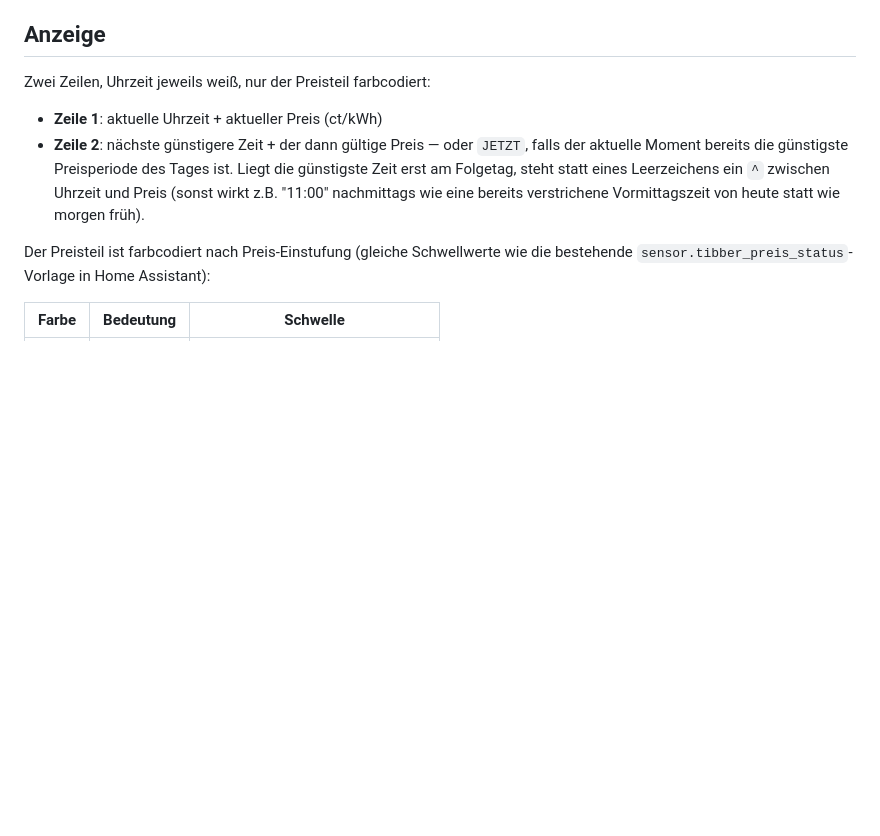
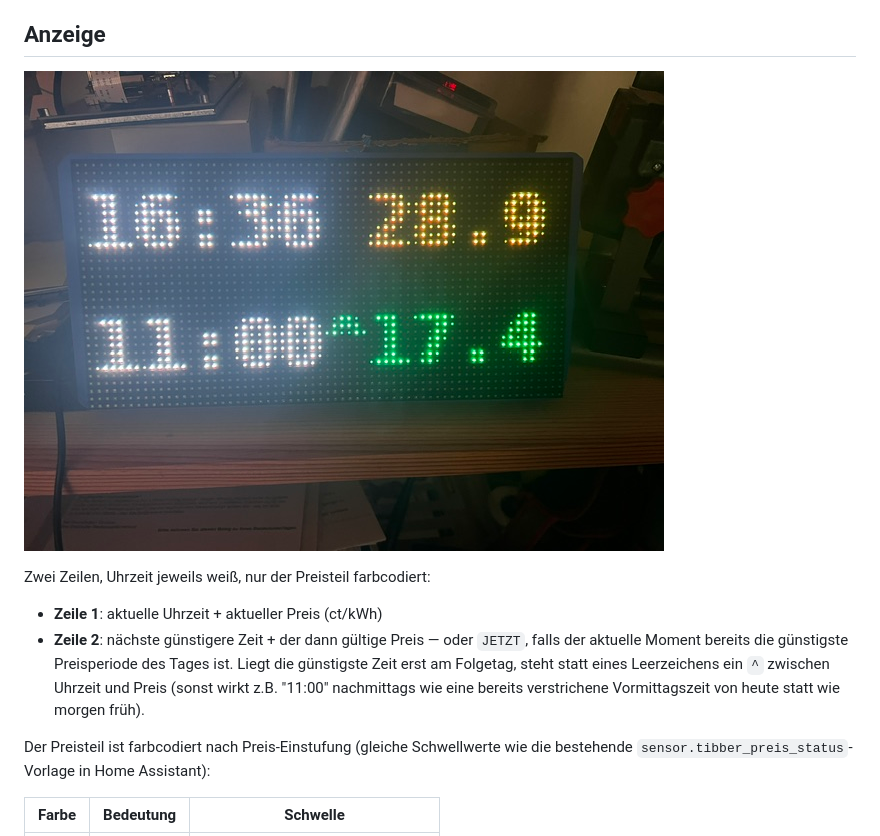
Before and after one commit to icepaule/IceMatrix, a Markdown page: docs/matrix5-strompreis.md, the part around the change. Rendered like a GitHub page; pictures changed too: docs/images/matrix5-strompreis-panel.jpeg (added); blank space fills up the shorter version.

Commit message:
docs(matrix5): Foto des Panels in Betrieb ergaenzen
Zeigt beide Zeilen live: aktueller Preis (normal, gelb) + guenstigste
Zeit morgen (^-Marker, gruen) - bestaetigt Farbcodierung und Morgen-
Marker funktionieren wie vorgesehen auf echter Hardware.

```diff
--- a/docs/matrix5-strompreis.md
+++ b/docs/matrix5-strompreis.md
@@ -14,6 +14,8 @@ Tasmota-Ampel, aber mit konkreten Zahlen statt nur Rot/Gelb/Grün.
 > unten sind unverändert von damals gültig.
 
 ## Anzeige
+
+![Matrix5-Panel: Zeile 1 "16:36 28.9" (normal, gelb), Zeile 2 "11:00^17.4" (günstig morgen, grün)](images/matrix5-strompreis-panel.jpeg)
 
 Zwei Zeilen, Uhrzeit jeweils weiß, nur der Preisteil farbcodiert:
 - **Zeile 1**: aktuelle Uhrzeit + aktueller Preis (ct/kWh)
```
